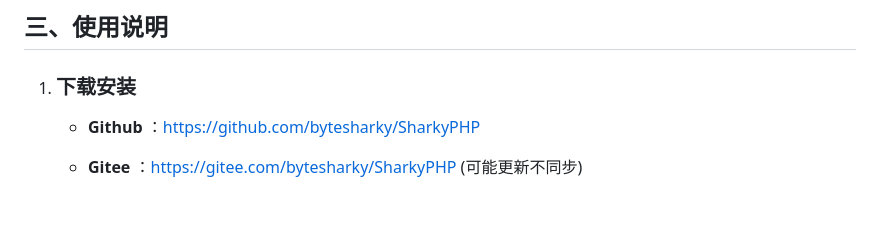
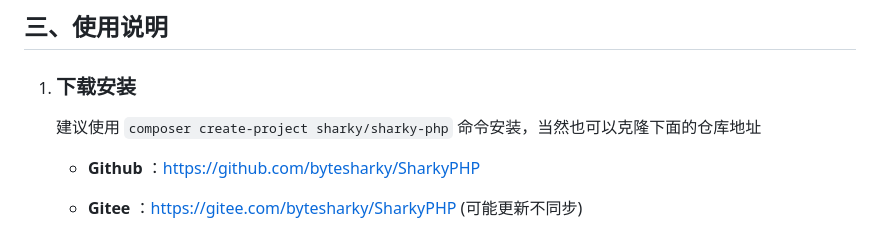
Before and after one commit to bytesharky/SharkyPHP, a Markdown page: SharkyPHP.md, the part around the change. GitHub-like rendering; blank space fills up the shorter version.

Commit message:
composer

```diff
--- a/SharkyPHP.md
+++ b/SharkyPHP.md
@@ -121,6 +121,8 @@ project/
 ## 三、使用说明
 
 1. ### 下载安装
+
+   建议使用 `composer create-project sharky/sharky-php` 命令安装，当然也可以克隆下面的仓库地址
 
    * **Github**    ：<https://github.com/bytesharky/SharkyPHP>
 
```
